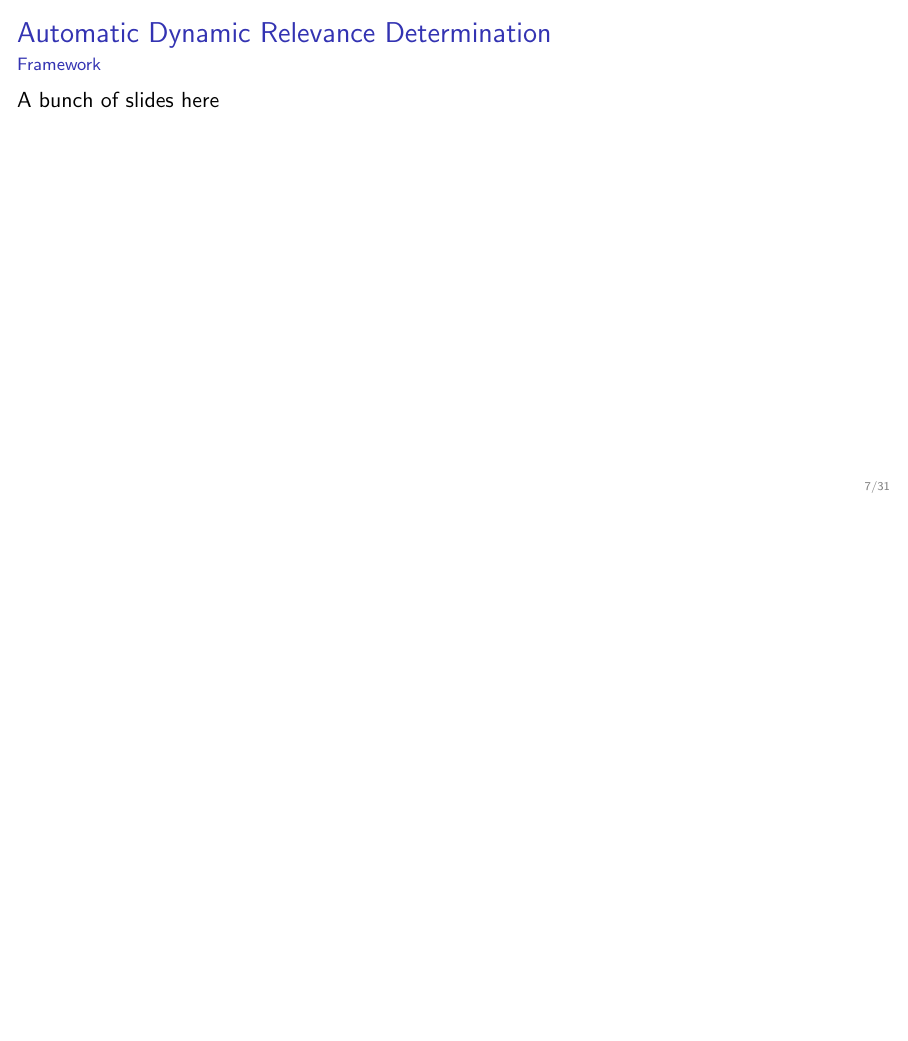
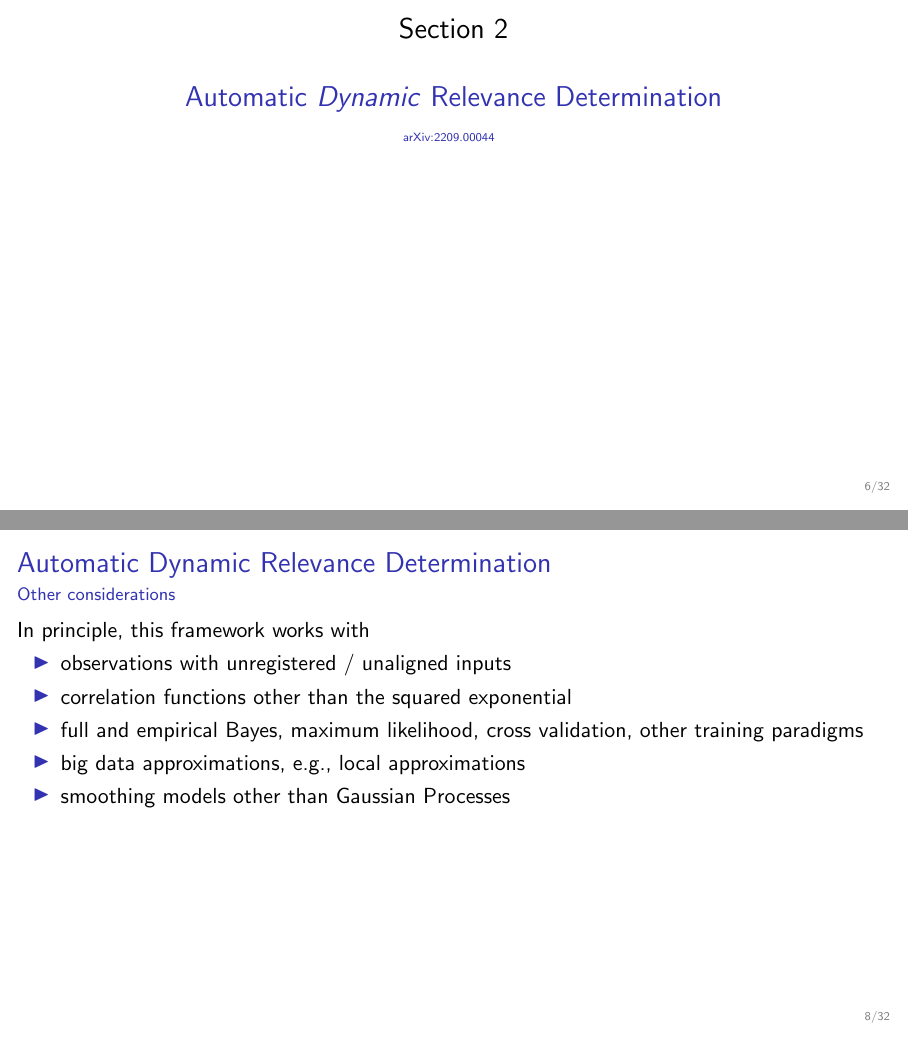
Before and after one commit to luisdamiano/ANL22, LaTeX slides (main.tex): page 9 of 33 before the commit and pages 8 and 10 of 34 after it, the two joined at a grey line, the shorter picture padded with empty space. Compiled offline with pdfLaTeX.

Commit message:
Add some notes on ADRD

```diff
--- a/main.tex
+++ b/main.tex
@@ -176,7 +176,10 @@
 \end{frame}
 
 % Automatic Dynamic Relevance Determination ------------------------------------
-\section{Automatic \textit{Dynamic} Relevance Determination}
+\section{Automatic \textit{Dynamic} Relevance Determination \\
+  {\tiny
+    \href{https://doi.org/10.48550/arXiv.2209.00044}{arXiv:2209.00044}}
+}
 
 \begin{frame}
   \frametitle{Automatic Dynamic Relevance Determination}
@@ -185,8 +188,26 @@
   A bunch of slides here
 \end{frame}
 
+\begin{frame}
+  \frametitle{Automatic Dynamic Relevance Determination}
+  \framesubtitle{Other considerations}
+
+  In principle, this framework works with
+  \begin{itemize}
+  \item observations with unregistered / unaligned inputs
+  \item correlation functions other than the squared exponential
+  \item full and empirical Bayes, maximum likelihood, cross validation,
+    other training paradigms
+  \item big data approximations, e.g., local approximations
+  \item smoothing models other than Gaussian Processes
+  \end{itemize}
+\end{frame}
+
+
 % Microwave Limb Sounder -------------------------------------------------------
-\section{NASA's Microwave Limb Sounder \\ {\small a case study}}
+\section{NASA's Microwave Limb Sounder \\ {\small a case study} \\
+  {\tiny
+    \href{https://doi.org/10.48550/arXiv.2209.00044}{arXiv:2209.00044}}}
 
 \begin{frame}[c]
   \frametitle{The science}
```
